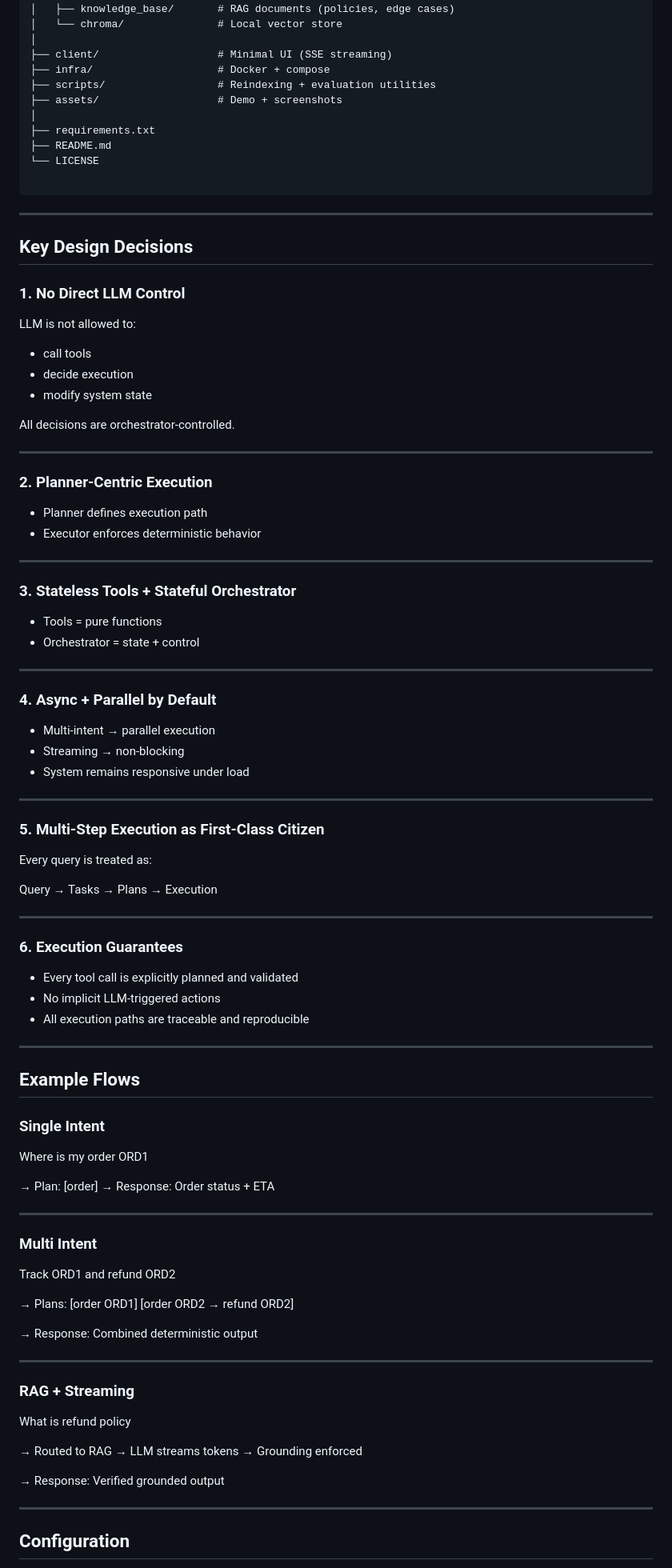
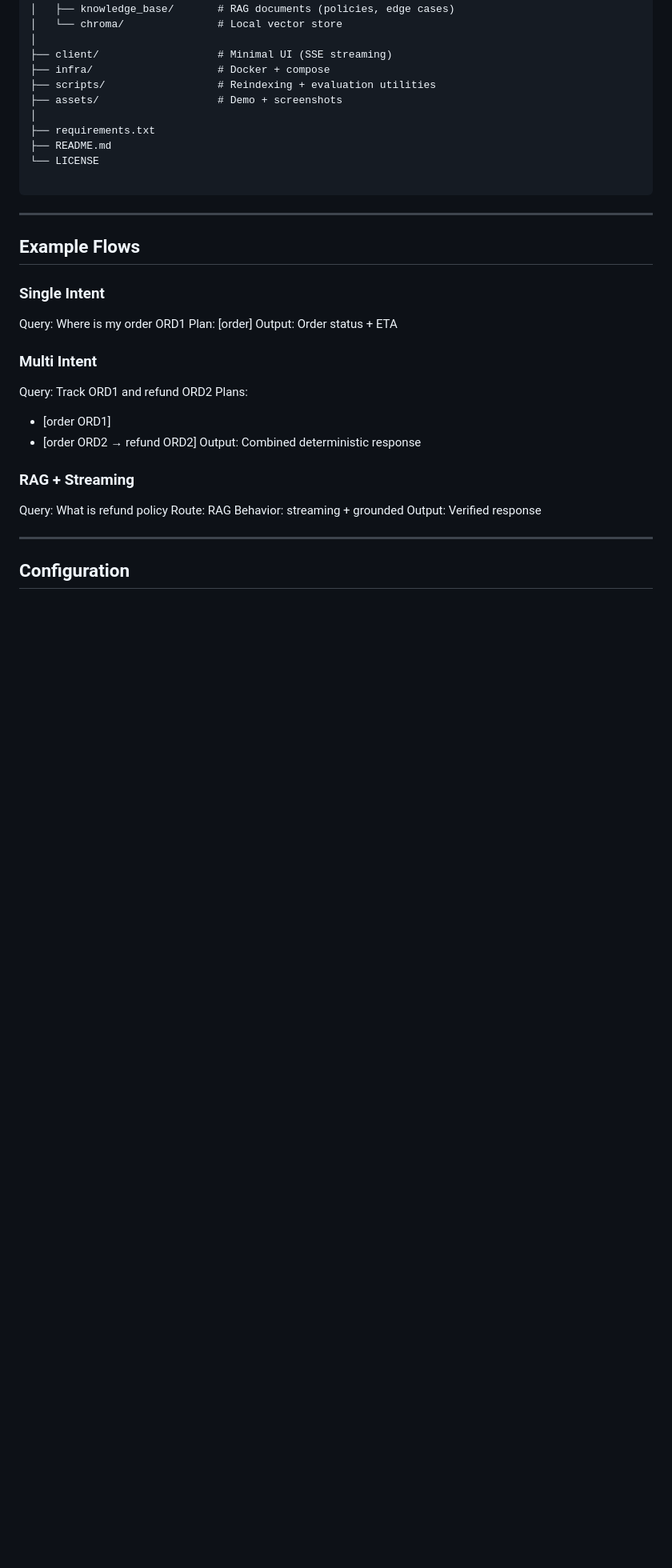
Before and after one commit to areddy1805/ai-customer-copilot, a Markdown page: readme.md, the part around one of its changes. Shown at 80% size. Rendered like a GitHub page; blank space fills up the shorter version.

```diff
--- a/readme.md
+++ b/readme.md
@@ -446,90 +332,25 @@ System behavior:
 
 ---
 
-## Key Design Decisions
-
-### 1. No Direct LLM Control
-
-LLM is not allowed to:
-
-- call tools
-- decide execution
-- modify system state
-
-All decisions are orchestrator-controlled.
-
----
-
-### 2. Planner-Centric Execution
-
-- Planner defines execution path
-- Executor enforces deterministic behavior
-
----
-
-### 3. Stateless Tools + Stateful Orchestrator
-
-- Tools = pure functions
-- Orchestrator = state + control
-
----
-
-### 4. Async + Parallel by Default
-
-- Multi-intent → parallel execution
-- Streaming → non-blocking
-- System remains responsive under load
-
----
-
-### 5. Multi-Step Execution as First-Class Citizen
-
-Every query is treated as:
-
-Query → Tasks → Plans → Execution
-
----
-
-### 6. Execution Guarantees
-
-- Every tool call is explicitly planned and validated
-- No implicit LLM-triggered actions
-- All execution paths are traceable and reproducible
-
----
-
 ## Example Flows
 
 ### Single Intent
-
-Where is my order ORD1
-
-→ Plan: [order]
-→ Response: Order status + ETA
-
----
+Query: Where is my order ORD1
+Plan: [order]
+Output: Order status + ETA
 
 ### Multi Intent
-
-Track ORD1 and refund ORD2
-
-→ Plans:
-[order ORD1]
-[order ORD2 → refund ORD2]
-
-→ Response: Combined deterministic output
-
----
+Query: Track ORD1 and refund ORD2
+Plans:
+- [order ORD1]
+- [order ORD2 → refund ORD2]
+Output: Combined deterministic response
 
 ### RAG + Streaming
-
-What is refund policy
-
-→ Routed to RAG
-→ LLM streams tokens
-→ Grounding enforced
-
-→ Response: Verified grounded output
+Query: What is refund policy
+Route: RAG
+Behavior: streaming + grounded
+Output: Verified response
 
 ---
 
```
Also changed, not shown: other parts of readme.md (+68 -325 lines).
